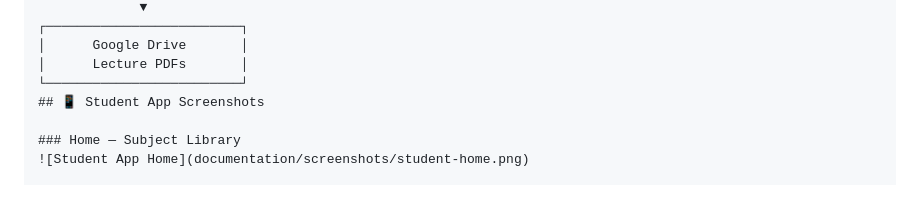
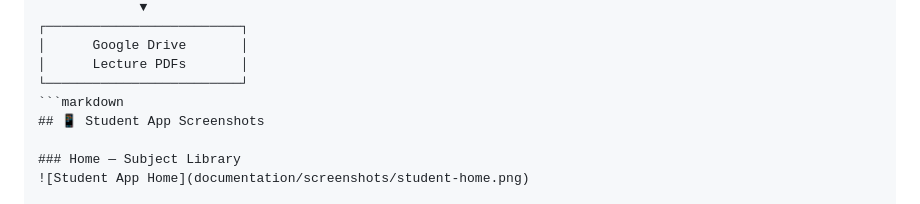
Before and after one commit to verma26121994/Collage-Lesson-Hub, a Markdown page: README.md, the part around the change. Rendered like a GitHub page.

````diff
--- a/README.md
+++ b/README.md
@@ -82,6 +82,7 @@ College Lesson Hub separates the **student experience** from the **teacher conte
 │      Google Drive       │
 │      Lecture PDFs       │
 └─────────────────────────┘
+```markdown
 ## 📱 Student App Screenshots
 
 ### Home — Subject Library
````
